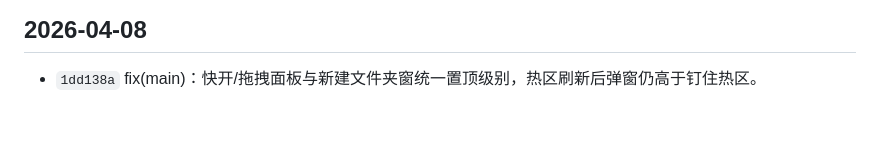
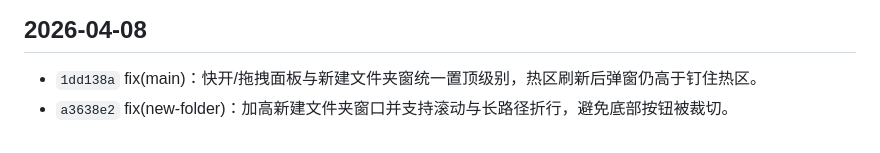
Before and after one commit to hoewonZ/dragFree, a Markdown page: COMMIT_HISTORY.md, the part around the change. Rendered like a GitHub page.

Commit message:
chore: 更新 COMMIT_HISTORY
Made-with: Cursor

```diff
--- a/COMMIT_HISTORY.md
+++ b/COMMIT_HISTORY.md
@@ -91,3 +91,4 @@
 ## 2026-04-08
 
 - `1dd138a` fix(main)：快开/拖拽面板与新建文件夹窗统一置顶级别，热区刷新后弹窗仍高于钉住热区。
+- `a3638e2` fix(new-folder)：加高新建文件夹窗口并支持滚动与长路径折行，避免底部按钮被裁切。
```
